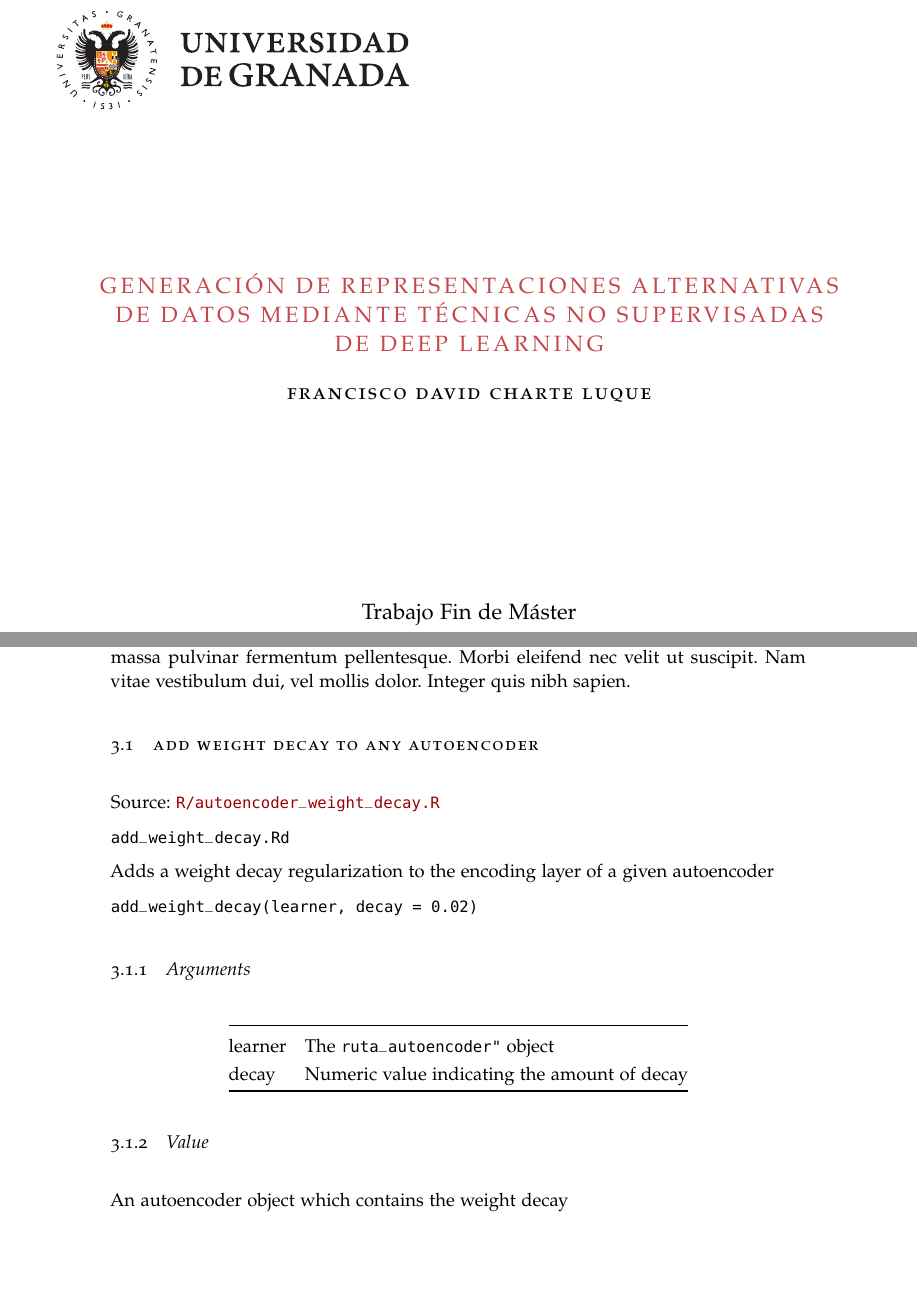
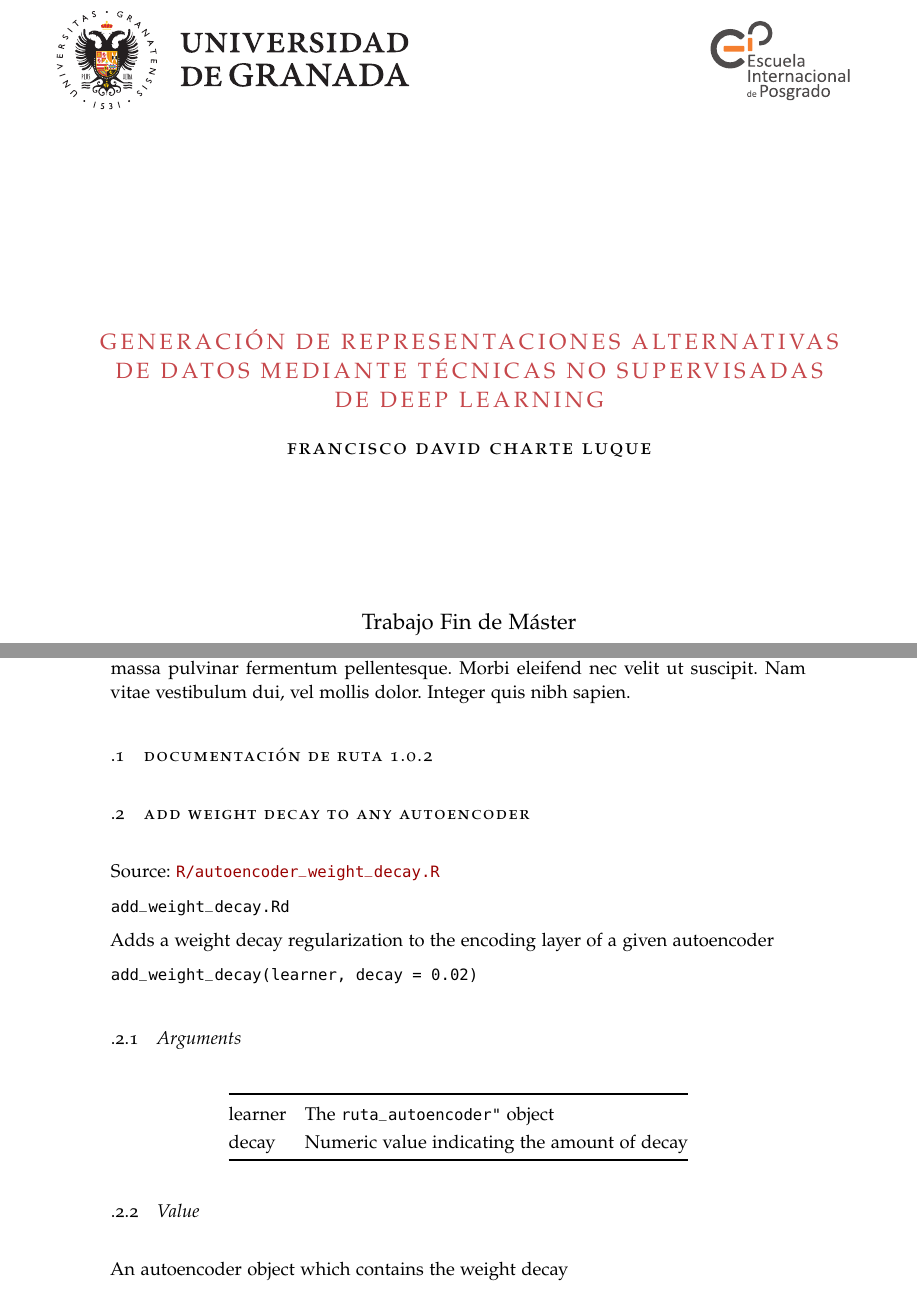
Before and after one commit to fdavidcl/tfm, a LaTeX thesis (main.tex, which reads titlepage.tex): two parts of pages 1 and 14 of 62 before the commit and two parts of pages 1 and 15 of 63 after it, joined at a grey line, cut so that both start at the same text, the shorter picture padded with empty space. Compiled offline with pdfLaTeX; a missing font is replaced by an installed copy or a similar font.

Commit message:
Añade logo EIP

```diff
--- a/main.tex
+++ b/main.tex
@@ -45,6 +45,8 @@ cleardoublepage=empty,abstractoff,BCOR=5mm,paper=a4,fontsize=12pt,main=spanish]{
 \usepackage{minted} % Código fuente.
 \usepackage[T1]{fontenc}
 \usepackage{natbib}
+
+\newcommand{\tightlist}{\list}
 
 % Plantilla classicthesis
 \usepackage[beramono,eulerchapternumbers,linedheaders,parts,a5paper,dottedtoc,
@@ -176,6 +178,10 @@ suscipit. Maecenas pulvinar massa pulvinar fermentum
 pellentesque. Morbi eleifend nec velit ut suscipit. Nam vitae
 vestibulum dui, vel mollis dolor. Integer quis nibh sapien.
 
+\appendix
+
+\section{Documentación de Ruta 1.0.2}
+
 \input{reference/reference.tex}
 
 
--- a/titlepage.tex
+++ b/titlepage.tex
@@ -1,6 +1,15 @@
 \usepackage{datetime}
+\usepackage{changepage}
 \renewcommand\maketitle{
   \begin{titlepage}
+  \changepage{}{}{}{}{}{-.8cm}{}{}{}
+
+    \begin{addmargin}{-1cm}
+    \flushright
+    \includegraphics[width=0.2\textwidth]{eip.eps}
+    \flushleft
+    \end{addmargin}
+
     \begin{addmargin}[-2.5cm]{-3cm}
       \begin{center}
         \large
```
Also changed, not shown: eip.eps (added).
